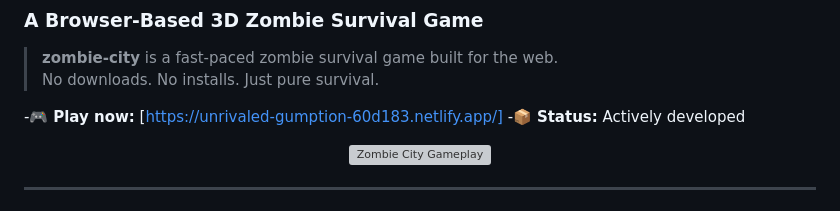
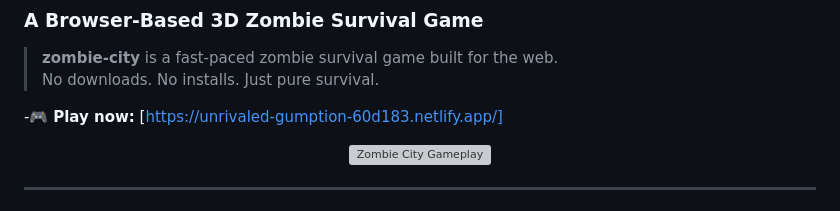
Before and after one commit to Hanumatrix/zombie_city, a Markdown page: README.md, the part around the change printed below. GitHub-like rendering; grey boxes are pictures that could not be loaded.

```diff
--- a/README.md
+++ b/README.md
@@ -5,7 +5,7 @@
 > No downloads. No installs. Just pure survival.
 
 -🎮 **Play now:** [https://unrivaled-gumption-60d183.netlify.app/]
--📦 **Status:** Actively developed
+
 
 <p align="center">
   <img src="public/zombie.gif" alt="Zombie City Gameplay" width="80%" />
```
Also changed, not shown: other parts of README.md (+3 -6 lines).
